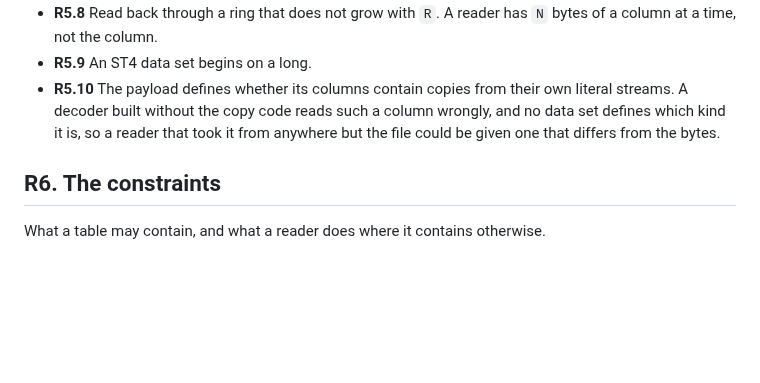
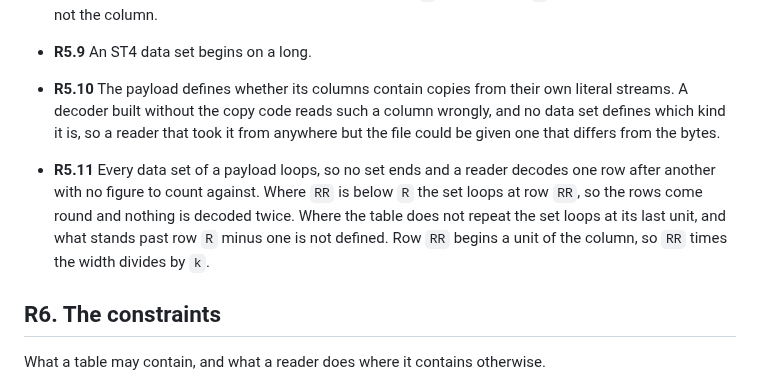
Before and after one commit to odipar/DTX, a Markdown page: doc/requirements.md, the part around the change. GitHub-like rendering; blank space fills up the shorter version.

```diff
--- a/doc/requirements.md
+++ b/doc/requirements.md
@@ -113,6 +113,14 @@ before what it describes, and what things are called comes before both.
   took it from anywhere but the file could be given one that differs from the
   bytes.
 
+- **R5.11** Every data set of a payload loops, so no set ends and a reader
+  decodes one row after another with no figure to count against. Where
+  `RR` is below `R` the set loops at row `RR`, so the rows come round and
+  nothing is decoded twice. Where the table does not repeat the set loops
+  at its last unit, and what stands past row `R` minus one is not defined.
+  Row `RR` begins a unit of the column, so `RR` times the width divides by
+  `k`.
+
 ## R6. The constraints
 
 What a table may contain, and what a reader does where it contains
```
Also changed, not shown: doc/abi.md (+63 -51 lines).
